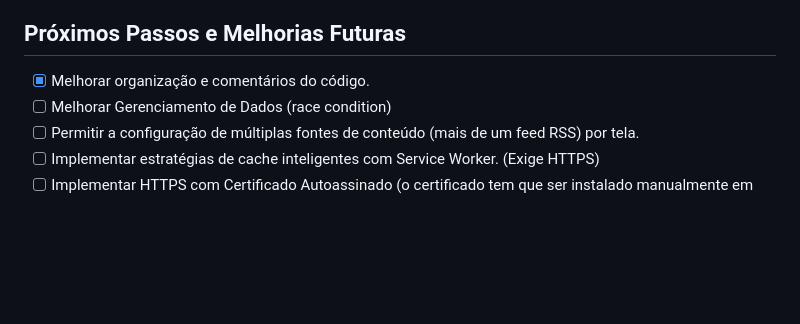
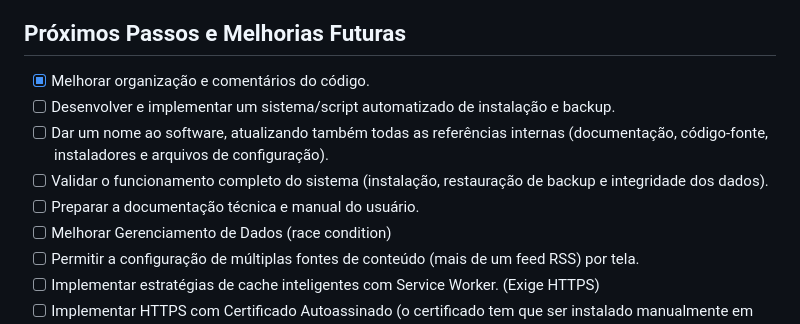
Before and after one commit to ti-fct/Painel-Informativo, a Markdown page: README.md, the part around the change. GitHub-like rendering; blank space fills up the shorter version.

Commit message:
Update future improvements section in README

```diff
--- a/README.md
+++ b/README.md
@@ -120,6 +120,10 @@ Na página de avisos, você pode realizar operações de CRUD (Criar, Ler, Atual
 ## Próximos Passos e Melhorias Futuras
 
 - [X] Melhorar organização e comentários do código.
+- [ ] Desenvolver e implementar um sistema/script automatizado de instalação e backup.
+- [ ] Dar um nome ao software, atualizando também todas as referências internas (documentação, código-fonte, instaladores e arquivos de configuração).
+- [ ] Validar o funcionamento completo do sistema (instalação, restauração de backup e integridade dos dados).
+- [ ] Preparar a documentação técnica e manual do usuário.
 - [ ] Melhorar Gerenciamento de Dados (race condition)
 - [ ] Permitir a configuração de múltiplas fontes de conteúdo (mais de um feed RSS) por tela.
 - [ ] Implementar estratégias de cache inteligentes com Service Worker. (Exige HTTPS)
```
